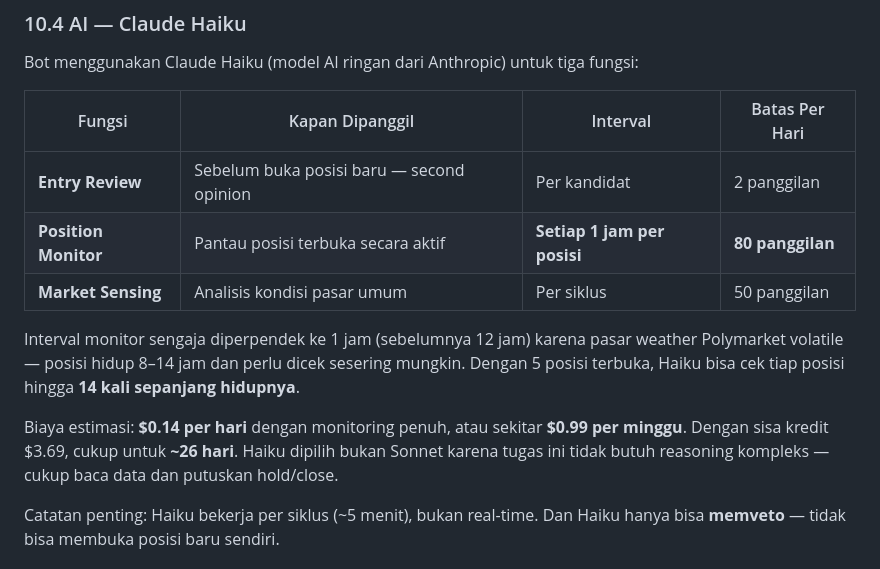
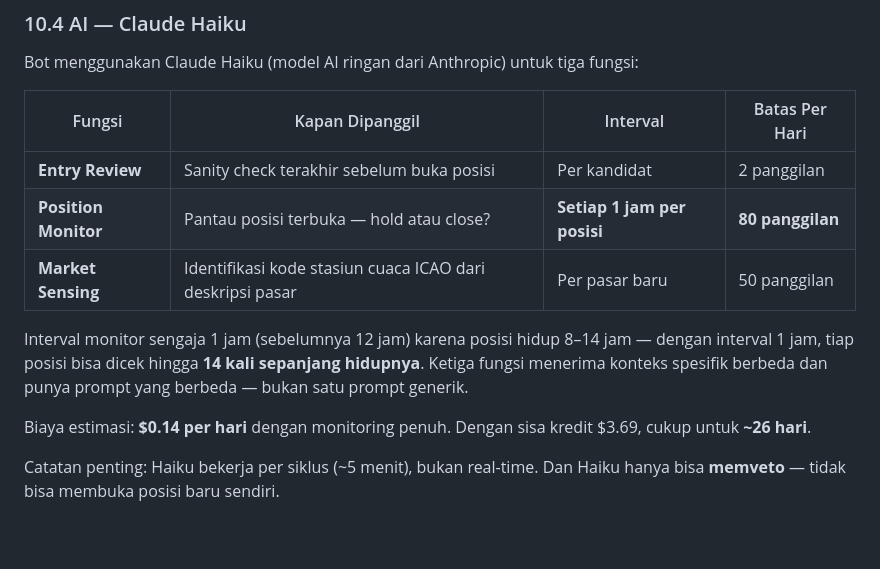
Before and after one commit to IlhamFaturachman/the_blueprints, a Markdown page: blueprints_core_docs/THE_BLUEPRINTS_COMPLETE_GUIDE.md, the part around one of its changes. GitHub-like rendering; blank space fills up the shorter version.

```diff
--- a/blueprints_core_docs/THE_BLUEPRINTS_COMPLETE_GUIDE.md
+++ b/blueprints_core_docs/THE_BLUEPRINTS_COMPLETE_GUIDE.md
@@ -306,13 +351,13 @@ Bot menggunakan Claude Haiku (model AI ringan dari Anthropic) untuk tiga fungsi:
 
 | Fungsi | Kapan Dipanggil | Interval | Batas Per Hari |
 |--------|----------------|----------|----------------|
-| **Entry Review** | Sebelum buka posisi baru — second opinion | Per kandidat | 2 panggilan |
-| **Position Monitor** | Pantau posisi terbuka secara aktif | **Setiap 1 jam per posisi** | **80 panggilan** |
-| **Market Sensing** | Analisis kondisi pasar umum | Per siklus | 50 panggilan |
+| **Entry Review** | Sanity check terakhir sebelum buka posisi | Per kandidat | 2 panggilan |
+| **Position Monitor** | Pantau posisi terbuka — hold atau close? | **Setiap 1 jam per posisi** | **80 panggilan** |
+| **Market Sensing** | Identifikasi kode stasiun cuaca ICAO dari deskripsi pasar | Per pasar baru | 50 panggilan |
 
-Interval monitor sengaja diperpendek ke 1 jam (sebelumnya 12 jam) karena pasar weather Polymarket volatile — posisi hidup 8–14 jam dan perlu dicek sesering mungkin. Dengan 5 posisi terbuka, Haiku bisa cek tiap posisi hingga **14 kali sepanjang hidupnya**.
+Interval monitor sengaja 1 jam (sebelumnya 12 jam) karena posisi hidup 8–14 jam — dengan interval 1 jam, tiap posisi bisa dicek hingga **14 kali sepanjang hidupnya**. Ketiga fungsi menerima konteks spesifik berbeda dan punya prompt yang berbeda — bukan satu prompt generik.
 
-Biaya estimasi: **$0.14 per hari** dengan monitoring penuh, atau sekitar **$0.99 per minggu**. Dengan sisa kredit $3.69, cukup untuk **~26 hari**. Haiku dipilih bukan Sonnet karena tugas ini tidak butuh reasoning kompleks — cukup baca data dan putuskan hold/close.
+Biaya estimasi: **$0.14 per hari** dengan monitoring penuh. Dengan sisa kredit $3.69, cukup untuk **~26 hari**.
 
 Catatan penting: Haiku bekerja per siklus (~5 menit), bukan real-time. Dan Haiku hanya bisa **memveto** — tidak bisa membuka posisi baru sendiri.
 
```
Also changed, not shown: other parts of blueprints_core_docs/THE_BLUEPRINTS_COMPLETE_GUIDE.md (+47 -2 lines).
